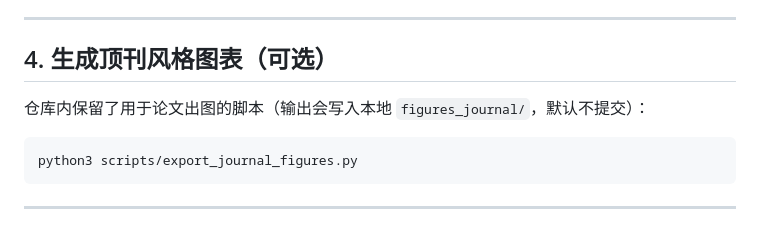
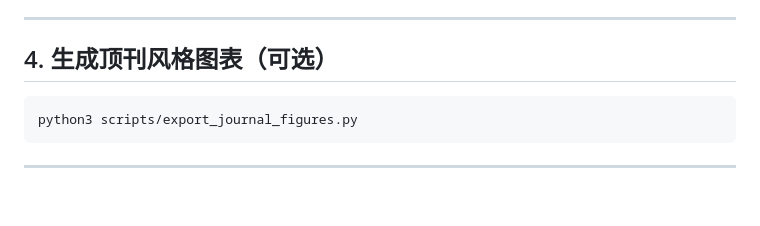
Before and after one commit to ZM1314-design/complex-network-farmer-adoption, a Markdown page: README.md, the part around one of its changes. Rendered like a GitHub page; blank space fills up the shorter version.

Commit message:
Update bilingual README and visualization section

````diff
--- a/README.md
+++ b/README.md
@@ -71,8 +71,6 @@ python3 run_experiment.py --mode compare
 
 ## 4. 生成顶刊风格图表（可选）
 
-仓库内保留了用于论文出图的脚本（输出会写入本地 `figures_journal/`，默认不提交）：
-
 ```bash
 python3 scripts/export_journal_figures.py
 ```
````
Also changed, not shown: other parts of README.md (+1 -1 lines).
